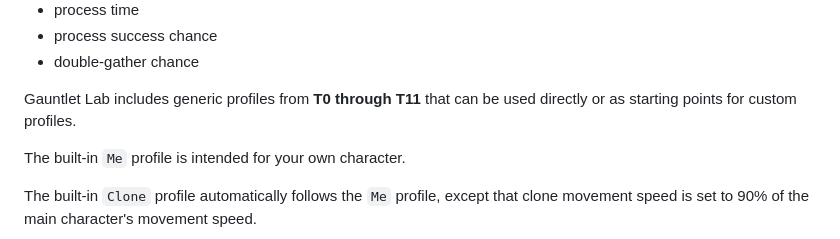
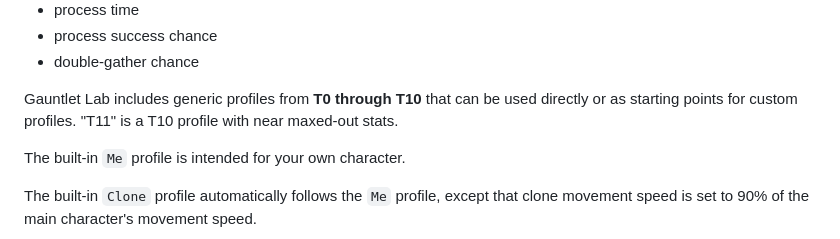
Before and after one commit to amulder87/gauntlet_lab, a Markdown page: README.md, the part around the change. Rendered like a GitHub page.

Commit message:
clarify T11 profile stats

```diff
--- a/README.md
+++ b/README.md
@@ -33,7 +33,7 @@ Each profile can have its own:
 - process success chance
 - double-gather chance
 
-Gauntlet Lab includes generic profiles from **T0 through T11** that can be used directly or as starting points for custom profiles.
+Gauntlet Lab includes generic profiles from **T0 through T10** that can be used directly or as starting points for custom profiles. "T11" is a T10 profile with near maxed-out stats.
 
 The built-in `Me` profile is intended for your own character.
 
```
